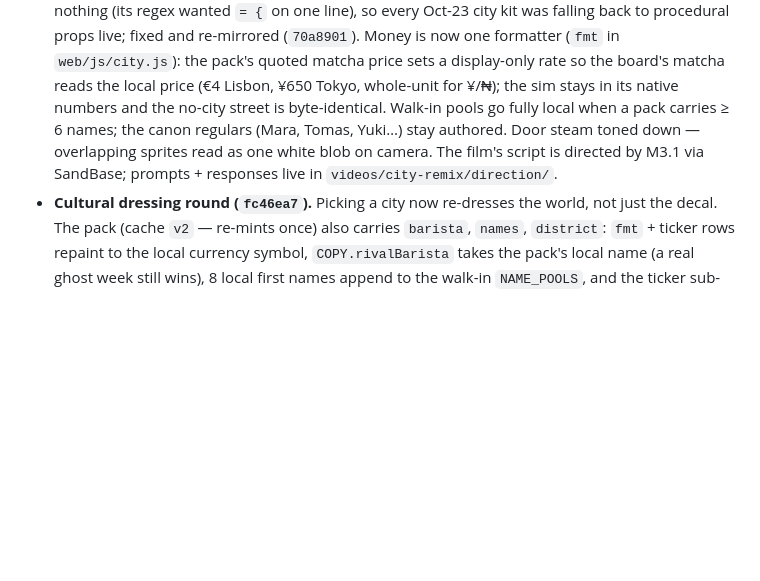
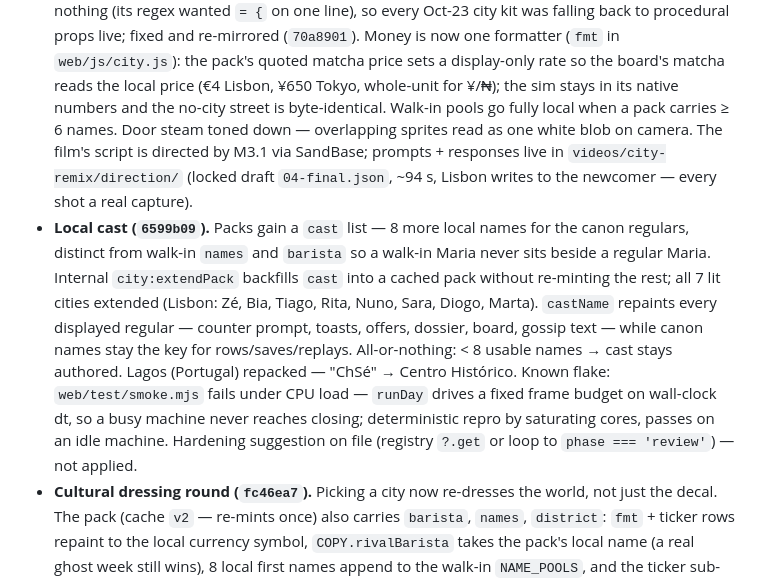
Before and after one commit to sneldao/grunds, a Markdown page: hackathon.md, the part around the change. GitHub-like rendering; blank space fills up the shorter version.

Commit message:
log: local cast + smoke flake note

```diff
--- a/hackathon.md
+++ b/hackathon.md
@@ -90,10 +90,25 @@ video's call-to-action lands on a live feature, not a demo of one.
   matcha price sets a display-only rate so the board's matcha reads the
   local price (€4 Lisbon, ¥650 Tokyo, whole-unit for ¥/₦); the sim stays in
   its native numbers and the no-city street is byte-identical. Walk-in pools
-  go fully local when a pack carries ≥ 6 names; the canon regulars (Mara,
-  Tomas, Yuki…) stay authored. Door steam toned down — overlapping sprites
-  read as one white blob on camera. The film's script is directed by M3.1
-  via SandBase; prompts + responses live in `videos/city-remix/direction/`.
+  go fully local when a pack carries ≥ 6 names. Door steam toned down —
+  overlapping sprites read as one white blob on camera. The film's script is
+  directed by M3.1 via SandBase; prompts + responses live in
+  `videos/city-remix/direction/` (locked draft `04-final.json`, ~94 s,
+  Lisbon writes to the newcomer — every shot a real capture).
+- **Local cast (`6599b09`).** Packs gain a `cast` list — 8 more local names
+  for the canon regulars, distinct from walk-in `names` and `barista` so a
+  walk-in Maria never sits beside a regular Maria. Internal
+  `city:extendPack` backfills `cast` into a cached pack without re-minting
+  the rest; all 7 lit cities extended (Lisbon: Zé, Bia, Tiago, Rita, Nuno,
+  Sara, Diogo, Marta). `castName` repaints every displayed regular —
+  counter prompt, toasts, offers, dossier, board, gossip text — while canon
+  names stay the key for rows/saves/replays. All-or-nothing: < 8 usable
+  names → cast stays authored. Lagos (Portugal) repacked — "ChSé" → Centro
+  Histórico. Known flake: `web/test/smoke.mjs` fails under CPU load —
+  `runDay` drives a fixed frame budget on wall-clock dt, so a busy machine
+  never reaches closing; deterministic repro by saturating cores, passes on
+  an idle machine. Hardening suggestion on file (registry `?.get` or loop to
+  `phase === 'review'`) — not applied.
 - **Cultural dressing round (`fc46ea7`).** Picking a city now re-dresses
   the world, not just the decal. The pack (cache `v2` — re-mints once)
   also carries `barista`, `names`, `district`: `fmt` + ticker rows repaint
```
